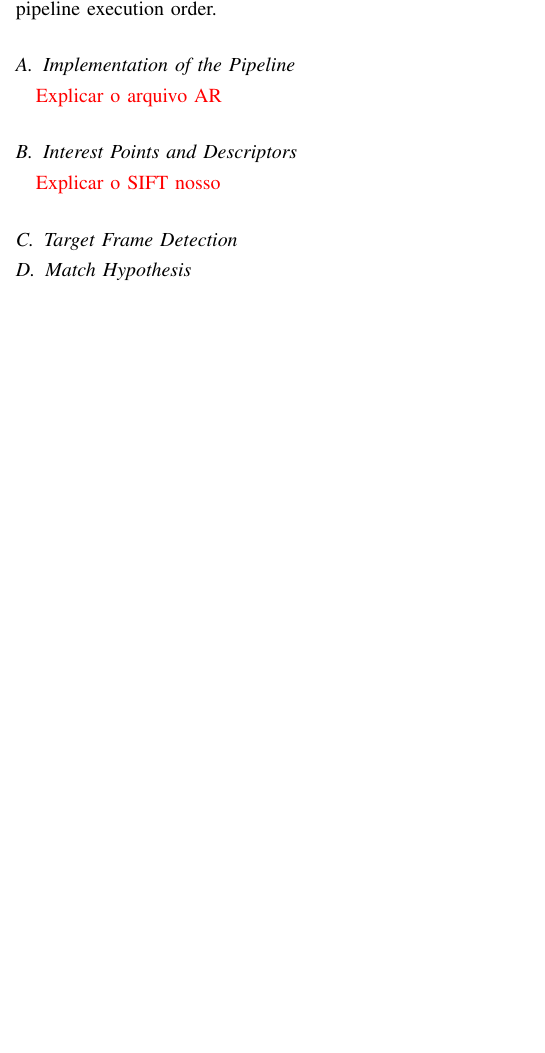
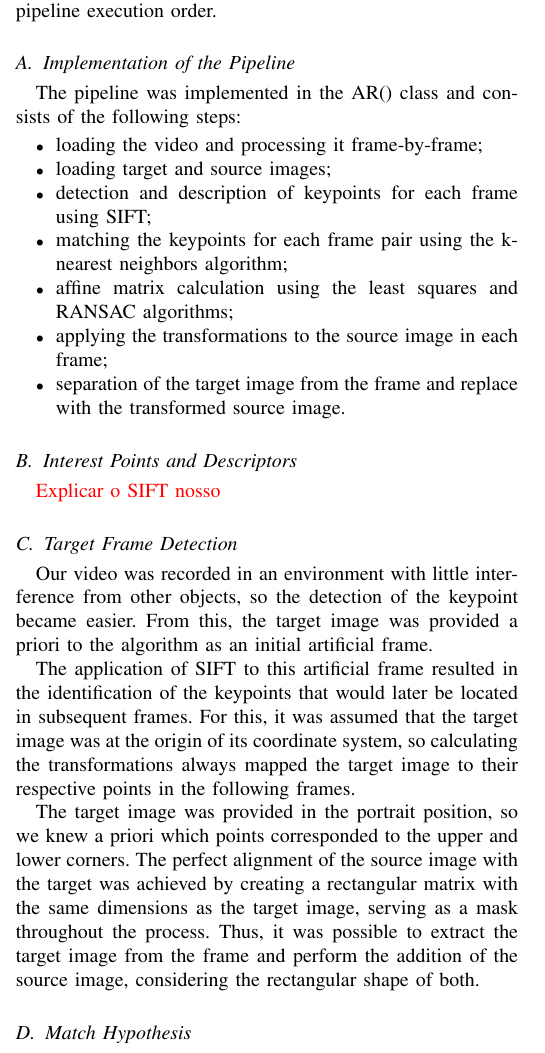
Before and after one commit to thales-mro/augmented-reality, a LaTeX paper (report/report.tex): part of one column of page 1 of 5 before the commit and part of one column of page 1 of 6 after it, cut so that both start at the same text, the shorter picture padded with empty space. Compiled offline with pdfLaTeX.

Commit message:
pipeline and target frame report

```diff
--- a/report/report.tex
+++ b/report/report.tex
@@ -7,6 +7,7 @@
 \usepackage{listings}
 \usepackage{xcolor}
 \usepackage{amsmath}
+\usepackage{hyperref}
 %listings settings
 \definecolor{codegreen}{rgb}{0,0.6,0}
 \definecolor{codegray}{rgb}{0.5,0.5,0.5}
@@ -59,7 +60,18 @@ In this section, it is presented the implemented algorithm in this project. The
 
 
 \subsection{Implementation of the Pipeline}
-\todolist{Explicar o arquivo AR}
+
+The pipeline was implemented in the AR() class and consists of the following steps:
+
+\begin{itemize}
+  \item loading the video and processing it frame-by-frame;
+  \item loading target and source images;
+  \item detection and description of keypoints for each frame using SIFT;
+  \item matching the keypoints for each frame pair using the k-nearest neighbors algorithm;
+  \item affine matrix calculation using the least squares and RANSAC algorithms;
+  \item applying the transformations to the source image in each frame;
+  \item separation of the target image from the frame and replace with the transformed source image.
+\end{itemize}
 
 
 \subsection{Interest Points and Descriptors}
@@ -67,6 +79,12 @@ In this section, it is presented the implemented algorithm in this project. The
 
 
 \subsection{Target Frame Detection}
+
+Our video was recorded in an environment with little interference from other objects, so the detection of the keypoint became easier. From this, the target image was provided a priori to the algorithm as an initial artificial frame.
+
+The application of SIFT to this artificial frame resulted in the identification of the keypoints that would later be located in subsequent frames. For this, it was assumed that the target image was at the origin of its coordinate system, so calculating the transformations always mapped the target image to their respective points in the following frames.
+
+The target image was provided in the portrait position, so we knew a priori which points corresponded to the upper and lower corners. The perfect alignment of the source image with the target was achieved by creating a rectangular matrix with the same dimensions as the target image, serving as a mask throughout the process. Thus, it was possible to extract the target image from the frame and perform the addition of the source image, considering the rectangular shape of both.
 
 
 \subsection{Match Hypothesis}
```
Also changed, not shown: 2 other files.
